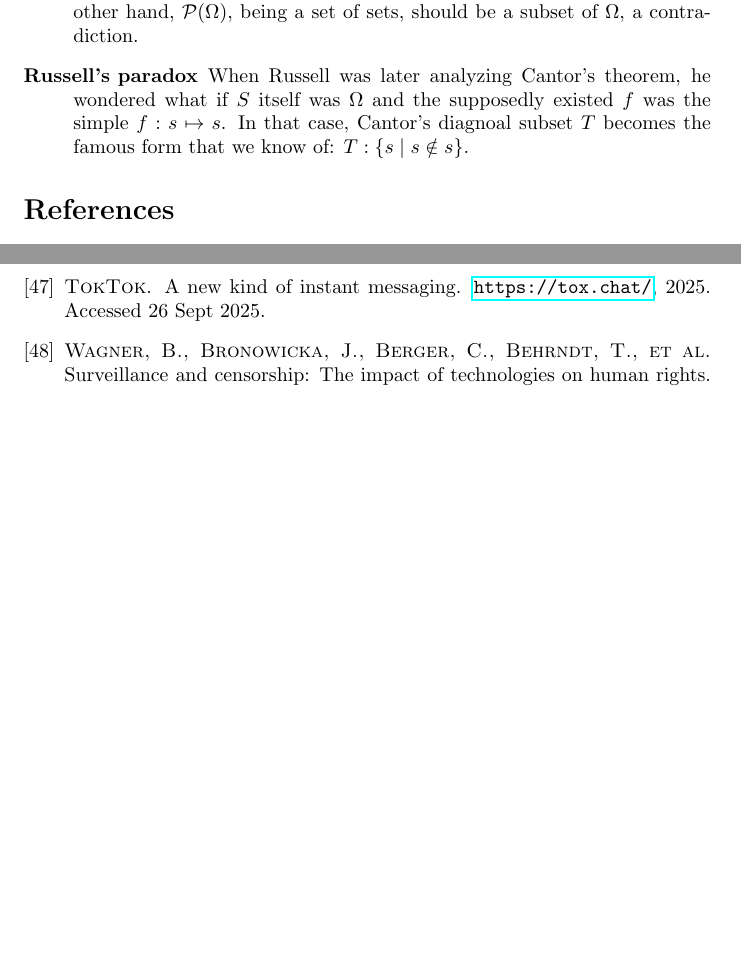
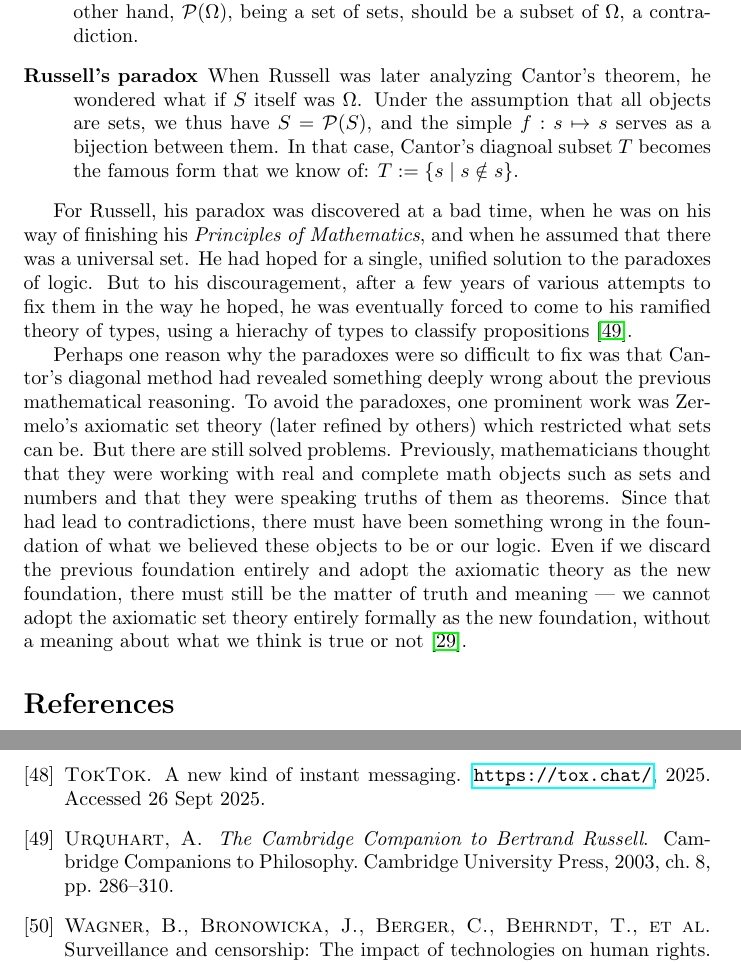
Before and after one commit to guanyuming-he/guanyuming-he, a LaTeX document (interests/main.tex): two parts of pages 8 and 12 of 13, joined at a grey line, cut so that both start at the same text, the shorter picture padded with empty space. Compiled offline with pdfLaTeX.

Commit message:
more into the foundational flaws in early 20th century math.

```diff
--- a/interests/main.tex
+++ b/interests/main.tex
@@ -367,12 +367,34 @@ all sets.
 		be larger than the former. On the other hand, $\mathcal{P}(\Omega)$,
 		being a set of sets, should be a subset of $\Omega$, a contradiction.
 	\item [Russell's paradox] When Russell was later analyzing Cantor's
-		theorem, he wondered what if $S$ itself was $\Omega$ and the supposedly
-		existed $f$ was the simple $f: s \mapsto s$. In that case, Cantor's
-		diagnoal subset $T$ becomes the famous form that we know of: $T : \{s
-		\mid s \notin s \}$.
+		theorem, he wondered what if $S$ itself was $\Omega$. Under the
+		assumption that all objects are sets, we thus have $S =
+		\mathcal{P}(S)$, and the simple $f: s \mapsto s$ serves as a bijection
+		between them. In that case, Cantor's diagnoal subset $T$ becomes the
+		famous form that we know of: $T := \{s \mid s \notin s \}$.
 \end{description}
 
+For Russell, his paradox was discovered at a bad time, when he was on his way
+of finishing his \emph{Principles of Mathematics}, and when he assumed that
+there was a universal set. He had hoped for a single, unified solution to the
+paradoxes of logic. But to his discouragement, after a few years of various
+attempts to fix them in the way he hoped, he was eventually forced to come to
+his ramified theory of types, using a hierachy of types to classify
+propositions \cite{companion.to.russell.tt}.
+
+Perhaps one reason why the paradoxes were so difficult to fix was that Cantor's
+diagonal method had revealed something deeply wrong about the previous
+mathematical reasoning. To avoid the paradoxes, one prominent work was
+Zermelo's axiomatic set theory (later refined by others) which restricted what
+sets can be. But there are still solved problems. Previously, mathematicians
+thought that they were working with real and complete math objects such as sets
+and numbers and that they were speaking truths of them as theorems. Since that
+had lead to contradictions, there must have been something wrong in the
+foundation of what we believed these objects to be or our logic. Even if we
+discard the previous foundation entirely and adopt the axiomatic theory as the
+new foundation, there must still be the matter of truth and meaning --- we
+cannot adopt the axiomatic set theory entirely formally as the new foundation,
+without a meaning about what we think is true or not \cite{kleeneitmm}.
 
 \bibliographystyle{acm}
 \bibliography{main.bib}
```
Also changed, not shown: interests/main.bib (+19 -0 lines), interests/main.pdf, interests/main.tex (2 more changed lines).
